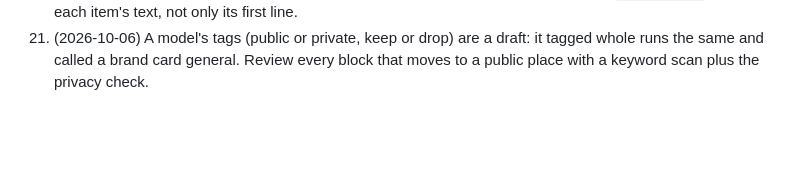
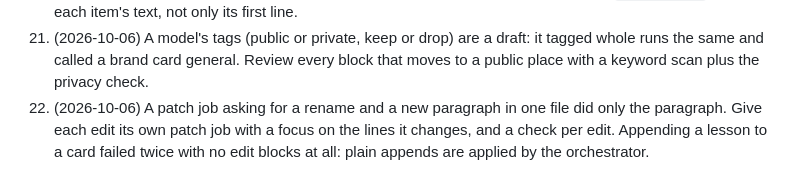
Before and after one commit to Khyretos/kompas-skills, a Markdown page: orchestrator/prompting-workers.md, the part around the change. Drawn GitHub-style; blank space fills up the shorter version.

```diff
--- a/orchestrator/prompting-workers.md
+++ b/orchestrator/prompting-workers.md
@@ -52,3 +52,6 @@ smaller models just fail sooner. Evidence per lesson: `docs/model-notes/qwen3-hi
 28. (2026-10-06) A model's tags (public or private, keep or drop) are a draft: it tagged whole runs the
     same and called a brand card general. Review every block that moves to a public place with a
     keyword scan plus the privacy check.
+29. (2026-10-06) A patch job asking for a rename and a new paragraph in one file did only the paragraph.
+    Give each edit its own patch job with a focus on the lines it changes, and a check per edit. Appending
+    a lesson to a card failed twice with no edit blocks at all: plain appends are applied by the orchestrator.
```
